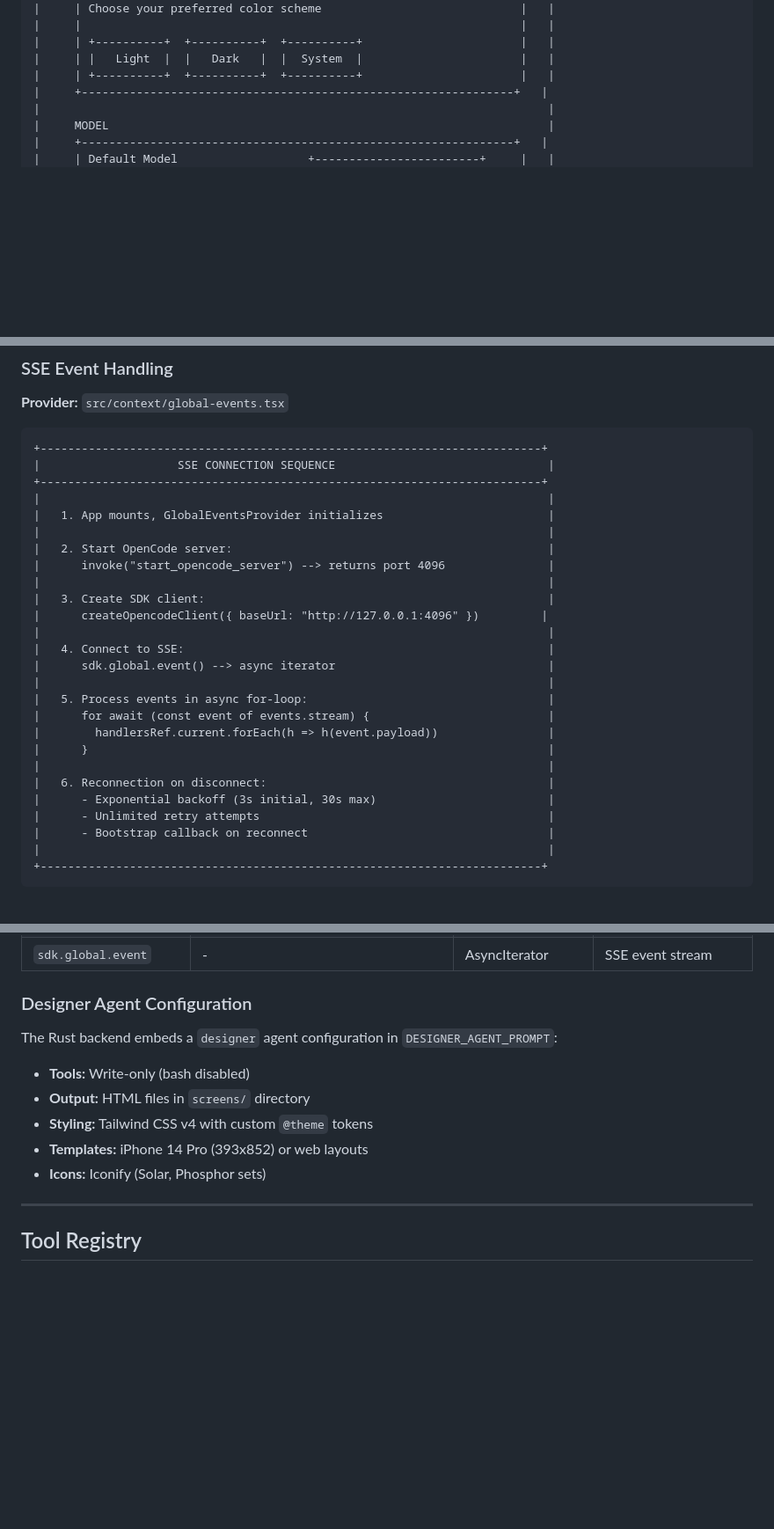
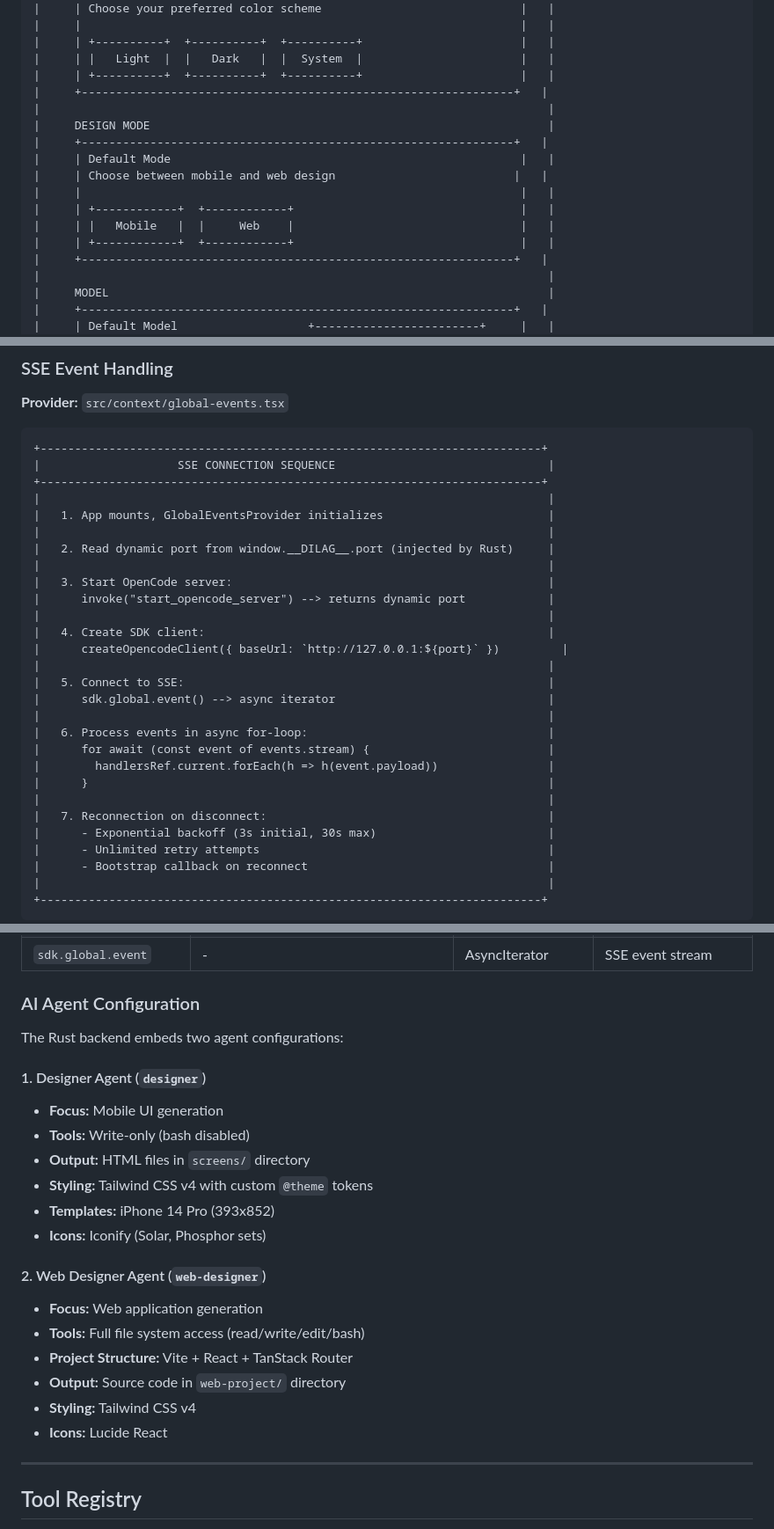
Before and after one commit to noelrohi/dilag, a Markdown page: docs/platform.md, 3 parts joined by grey strips. Shown at 88% size. Drawn GitHub-style; blank space fills up the shorter version.

Commit message:
docs: update architecture and platform docs for web preview mode
Document new web project workflow, Vite integration, BrowserFrame
component, and removal of mobile design infrastructure

```diff
--- a/docs/platform.md
+++ b/docs/platform.md
@@ -475,6 +479,16 @@ dilag/
 |     | +----------+  +----------+  +----------+                       |   |
 |     | |   Light  |  |   Dark   |  |  System  |                       |   |
 |     | +----------+  +----------+  +----------+                       |   |
+|     +---------------------------------------------------------------+   |
+|                                                                          |
+|     DESIGN MODE                                                          |
+|     +---------------------------------------------------------------+   |
+|     | Default Mode                                                   |   |
+|     | Choose between mobile and web design                          |   |
+|     |                                                                |   |
+|     | +------------+  +------------+                                 |   |
+|     | |   Mobile   |  |     Web    |                                 |   |
+|     | +------------+  +------------+                                 |   |
 |     +---------------------------------------------------------------+   |
 |                                                                          |
 |     MODEL                                                                |
@@ -953,21 +970,23 @@ interface ModelState {
 |                                                                          |
 |   1. App mounts, GlobalEventsProvider initializes                        |
 |                                                                          |
-|   2. Start OpenCode server:                                              |
-|      invoke("start_opencode_server") --> returns port 4096               |
+|   2. Read dynamic port from window.__DILAG__.port (injected by Rust)     |
 |                                                                          |
-|   3. Create SDK client:                                                  |
-|      createOpencodeClient({ baseUrl: "http://127.0.0.1:4096" })         |
+|   3. Start OpenCode server:                                              |
+|      invoke("start_opencode_server") --> returns dynamic port            |
 |                                                                          |
-|   4. Connect to SSE:                                                     |
+|   4. Create SDK client:                                                  |
+|      createOpencodeClient({ baseUrl: `http://127.0.0.1:${port}` })         |
+|                                                                          |
+|   5. Connect to SSE:                                                     |
 |      sdk.global.event() --> async iterator                               |
 |                                                                          |
-|   5. Process events in async for-loop:                                   |
+|   6. Process events in async for-loop:                                   |
 |      for await (const event of events.stream) {                          |
 |        handlersRef.current.forEach(h => h(event.payload))                |
 |      }                                                                   |
 |                                                                          |
-|   6. Reconnection on disconnect:                                         |
+|   7. Reconnection on disconnect:                                         |
 |      - Exponential backoff (3s initial, 30s max)                         |
 |      - Unlimited retry attempts                                          |
 |      - Bootstrap callback on reconnect                                   |
@@ -1070,15 +1104,25 @@ const sdk = createOpencodeClient({
 | `sdk.provider.list` | - | `{ all, connected }` | Get available providers |
 | `sdk.global.event` | - | AsyncIterator | SSE event stream |
 
-### Designer Agent Configuration
+### AI Agent Configuration
 
-The Rust backend embeds a `designer` agent configuration in `DESIGNER_AGENT_PROMPT`:
+The Rust backend embeds two agent configurations:
 
+#### 1. Designer Agent (`designer`)
+- **Focus:** Mobile UI generation
 - **Tools:** Write-only (bash disabled)
 - **Output:** HTML files in `screens/` directory
 - **Styling:** Tailwind CSS v4 with custom `@theme` tokens
-- **Templates:** iPhone 14 Pro (393x852) or web layouts
+- **Templates:** iPhone 14 Pro (393x852)
 - **Icons:** Iconify (Solar, Phosphor sets)
+
+#### 2. Web Designer Agent (`web-designer`)
+- **Focus:** Web application generation
+- **Tools:** Full file system access (read/write/edit/bash)
+- **Project Structure:** Vite + React + TanStack Router
+- **Output:** Source code in `web-project/` directory
+- **Styling:** Tailwind CSS v4
+- **Icons:** Lucide React
 
 ---
 
```
Also changed, not shown: other parts of docs/platform.md (+29 -7 lines), docs/architecture.md (+55 -22 lines).
